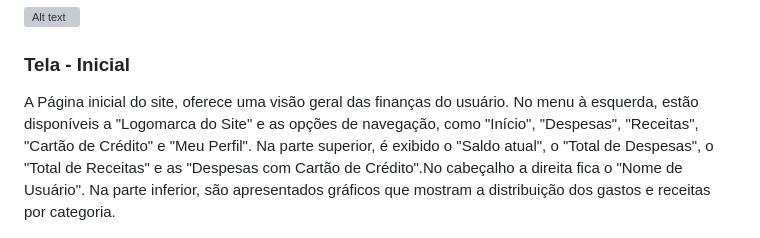
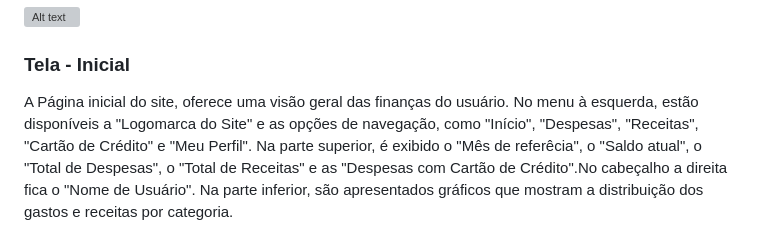
Before and after one commit to ICEI-PUC-Minas-PMV-ADS/pmv-ads-2023-2-e1-proj-web-t2-sitecontroledefinancas, a Markdown page: documentos/04-Projeto de Interface.md, the part around the change. Drawn GitHub-style; grey boxes are pictures that could not be loaded.

Commit message:
tela inicial

```diff
--- a/documentos/04-Projeto de Interface.md
+++ b/documentos/04-Projeto de Interface.md
@@ -36,7 +36,7 @@ Destinada à criação de novas contas de usuário. Aqui, os usuários podem pre
 
 ### Tela - Inicial
 
-A Página inicial do site, oferece uma visão geral das finanças do usuário. No menu à esquerda, estão disponíveis a "Logomarca do Site" e  as opções de navegação, como "Início", "Despesas", "Receitas", "Cartão de Crédito" e "Meu Perfil". Na parte superior, é exibido o "Saldo atual", o "Total de Despesas", o "Total de Receitas" e as "Despesas com Cartão de Crédito".No cabeçalho a direita fica o "Nome de Usuário". Na parte inferior, são apresentados gráficos que mostram a distribuição dos gastos e receitas por categoria.
+A Página inicial do site, oferece uma visão geral das finanças do usuário. No menu à esquerda, estão disponíveis a "Logomarca do Site" e  as opções de navegação, como "Início", "Despesas", "Receitas", "Cartão de Crédito" e "Meu Perfil". Na parte superior, é exibido o "Mês de referêcia", o  "Saldo atual", o "Total de Despesas", o "Total de Receitas" e as "Despesas com Cartão de Crédito".No cabeçalho a direita fica o "Nome de Usuário". Na parte inferior, são apresentados gráficos que mostram a distribuição dos gastos e receitas por categoria.
 
 ![Alt text](img/Inicial.png)
 
```
